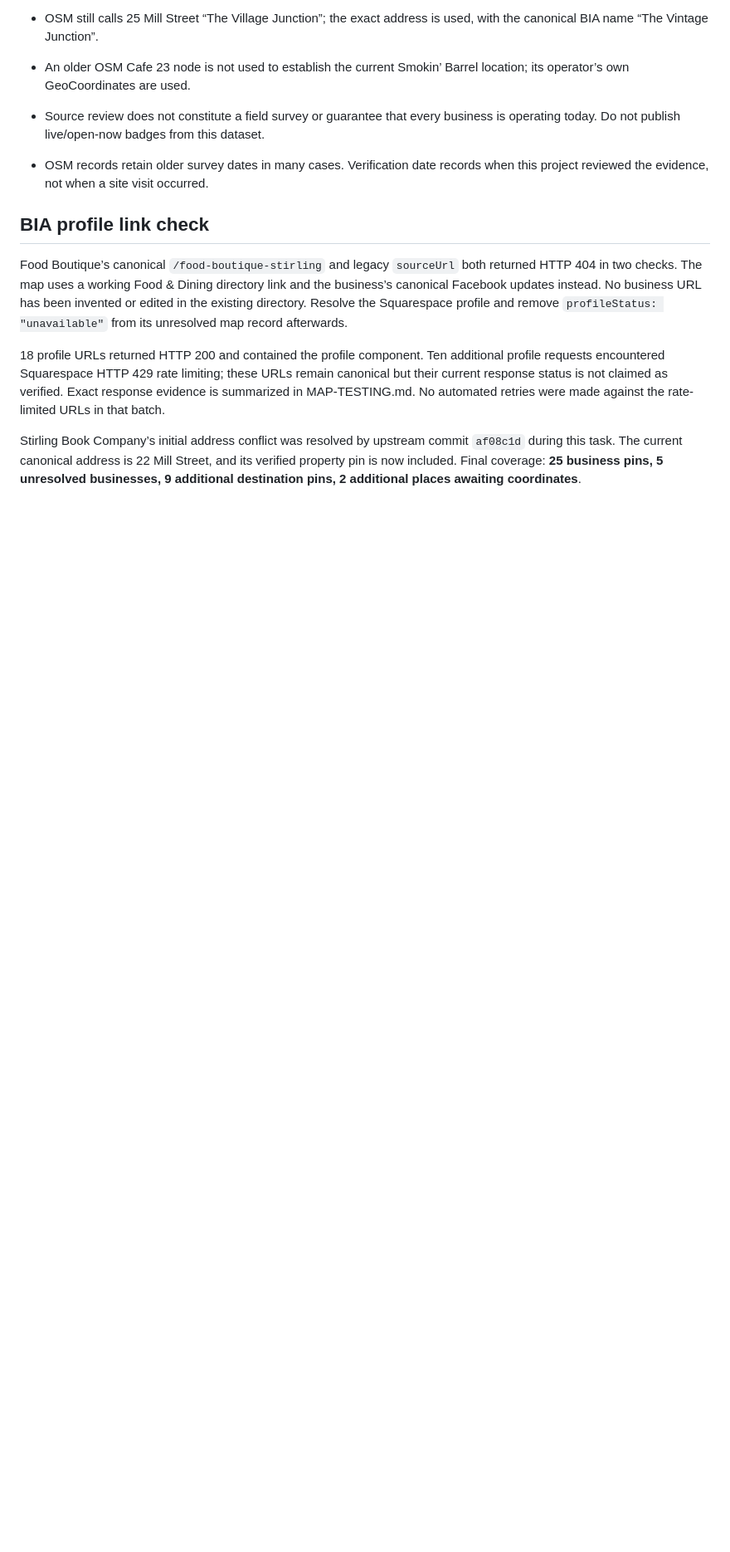
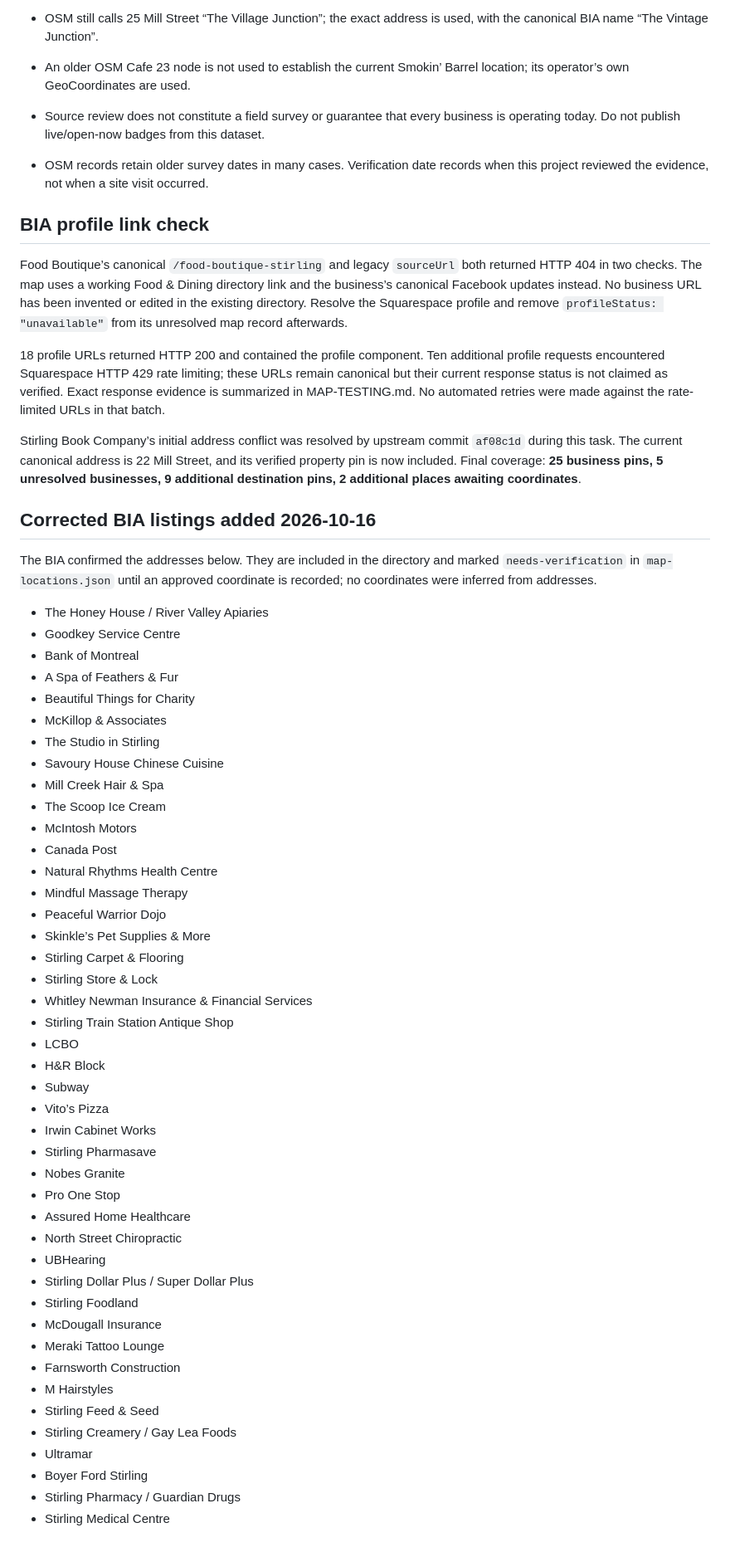
Before and after one commit to Cybertect2023/BIA-Directory, a Markdown page: explore/MAP-VERIFICATION.md, the part around the change. Shown at 83% size. Drawn GitHub-style; blank space fills up the shorter version.

Commit message:
Record corrected BIA listings awaiting map coordinates

```diff
--- a/explore/MAP-VERIFICATION.md
+++ b/explore/MAP-VERIFICATION.md
@@ -84,3 +84,52 @@ Food Boutique’s canonical `/food-boutique-stirling` and legacy `sourceUrl` bot
 18 profile URLs returned HTTP 200 and contained the profile component. Ten additional profile requests encountered Squarespace HTTP 429 rate limiting; these URLs remain canonical but their current response status is not claimed as verified. Exact response evidence is summarized in MAP-TESTING.md. No automated retries were made against the rate-limited URLs in that batch.
 
 Stirling Book Company’s initial address conflict was resolved by upstream commit `af08c1d` during this task. The current canonical address is 22 Mill Street, and its verified property pin is now included. Final coverage: **25 business pins, 5 unresolved businesses, 9 additional destination pins, 2 additional places awaiting coordinates**.
+
+
+## Corrected BIA listings added 2026-10-16
+
+The BIA confirmed the addresses below. They are included in the directory and marked `needs-verification` in `map-locations.json` until an approved coordinate is recorded; no coordinates were inferred from addresses.
+
+- The Honey House / River Valley Apiaries
+- Goodkey Service Centre
+- Bank of Montreal
+- A Spa of Feathers & Fur
+- Beautiful Things for Charity
+- McKillop & Associates
+- The Studio in Stirling
+- Savoury House Chinese Cuisine
+- Mill Creek Hair & Spa
+- The Scoop Ice Cream
+- McIntosh Motors
+- Canada Post
+- Natural Rhythms Health Centre
+- Mindful Massage Therapy
+- Peaceful Warrior Dojo
+- Skinkle’s Pet Supplies & More
+- Stirling Carpet & Flooring
+- Stirling Store & Lock
+- Whitley Newman Insurance & Financial Services
+- Stirling Train Station Antique Shop
+- LCBO
+- H&R Block
+- Subway
+- Vito’s Pizza
+- Irwin Cabinet Works
+- Stirling Pharmasave
+- Nobes Granite
+- Pro One Stop
+- Assured Home Healthcare
+- North Street Chiropractic
+- UBHearing
+- Stirling Dollar Plus / Super Dollar Plus
+- Stirling Foodland
+- McDougall Insurance
+- Meraki Tattoo Lounge
+- Farnsworth Construction
+- M Hairstyles
+- Stirling Feed & Seed
+- Stirling Creamery / Gay Lea Foods
+- Ultramar
+- Boyer Ford Stirling
+- Stirling Pharmacy / Guardian Drugs
+- Stirling Medical Centre
```
